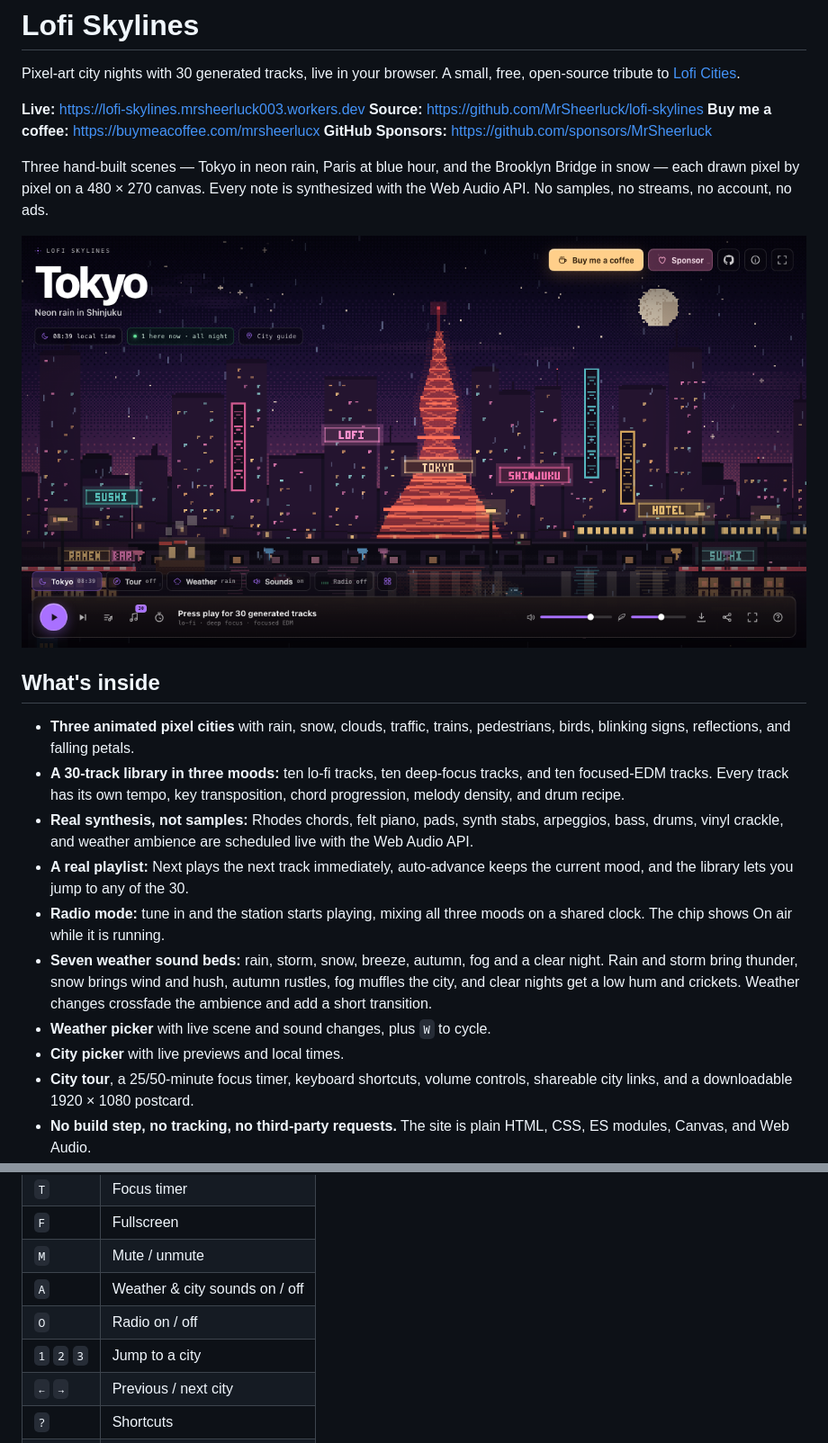
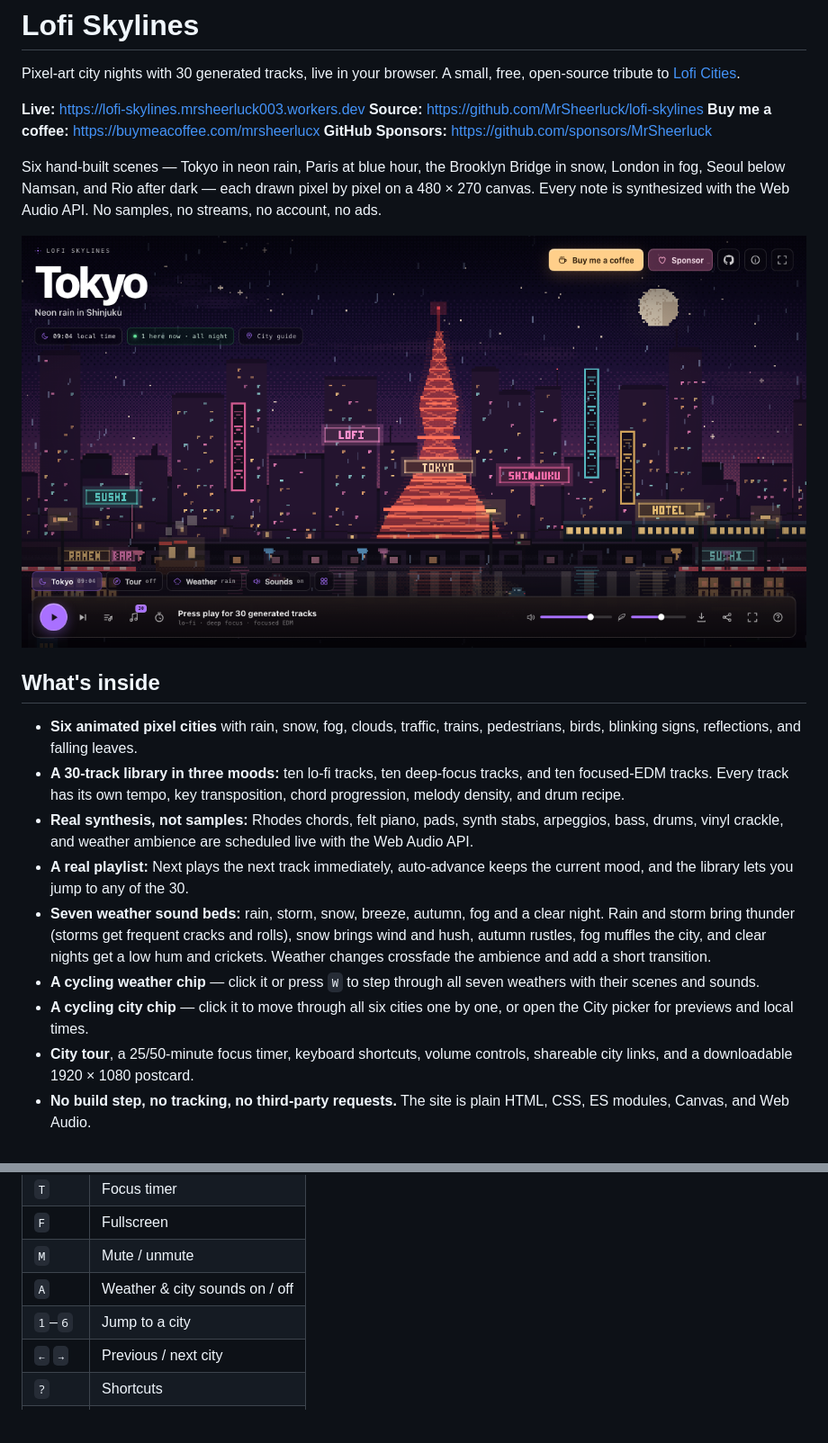
Before and after one commit to MrSheerluck/lofi-skylines, a Markdown page: README.md, 2 parts joined by grey strips. Shown at 90% size. Drawn GitHub-style; pictures changed too: public/assets/og.png; blank space fills up the shorter version.

Commit message:
Remove radio, cycle city and weather chips, add London Seoul and Rio, strengthen storm thunder

```diff
--- a/README.md
+++ b/README.md
@@ -8,17 +8,17 @@ A small, free, open-source tribute to [Lofi Cities](https://loficities.com).
 **Buy me a coffee:** <https://buymeacoffee.com/mrsheerlucx>
 **GitHub Sponsors:** <https://github.com/sponsors/MrSheerluck>
 
-Three hand-built scenes — Tokyo in neon rain, Paris at blue hour, and the
-Brooklyn Bridge in snow — each drawn pixel by pixel on a 480 × 270 canvas.
-Every note is synthesized with the Web Audio API. No samples, no streams, no
-account, no ads.
+Six hand-built scenes — Tokyo in neon rain, Paris at blue hour, the Brooklyn
+Bridge in snow, London in fog, Seoul below Namsan, and Rio after dark — each
+drawn pixel by pixel on a 480 × 270 canvas. Every note is synthesized with the
+Web Audio API. No samples, no streams, no account, no ads.
 
 ![Lofi Skylines](public/assets/og.png)
 
 ## What's inside
 
-- **Three animated pixel cities** with rain, snow, clouds, traffic, trains,
-  pedestrians, birds, blinking signs, reflections, and falling petals.
+- **Six animated pixel cities** with rain, snow, fog, clouds, traffic, trains,
+  pedestrians, birds, blinking signs, reflections, and falling leaves.
 - **A 30-track library in three moods:** ten lo-fi tracks, ten deep-focus
   tracks, and ten focused-EDM tracks. Every track has its own tempo, key
   transposition, chord progression, melody density, and drum recipe.
@@ -27,14 +27,15 @@ account, no ads.
   scheduled live with the Web Audio API.
 - **A real playlist:** Next plays the next track immediately, auto-advance
   keeps the current mood, and the library lets you jump to any of the 30.
-- **Radio mode:** tune in and the station starts playing, mixing all three
-  moods on a shared clock. The chip shows On air while it is running.
 - **Seven weather sound beds:** rain, storm, snow, breeze, autumn, fog and a
-  clear night. Rain and storm bring thunder, snow brings wind and hush, autumn
-  rustles, fog muffles the city, and clear nights get a low hum and crickets.
-  Weather changes crossfade the ambience and add a short transition.
-- **Weather picker** with live scene and sound changes, plus `W` to cycle.
-- **City picker** with live previews and local times.
+  clear night. Rain and storm bring thunder (storms get frequent cracks and
+  rolls), snow brings wind and hush, autumn rustles, fog muffles the city, and
+  clear nights get a low hum and crickets. Weather changes crossfade the
+  ambience and add a short transition.
+- **A cycling weather chip** — click it or press `W` to step through all seven
+  weathers with their scenes and sounds.
+- **A cycling city chip** — click it to move through all six cities one by one,
+  or open the City picker for previews and local times.
 - **City tour**, a 25/50-minute focus timer, keyboard shortcuts, volume
   controls, shareable city links, and a downloadable 1920 × 1080 postcard.
 - **No build step, no tracking, no third-party requests.** The site is plain
@@ -137,8 +138,7 @@ music library — follows automatically.
 | `F` | Fullscreen |
 | `M` | Mute / unmute |
 | `A` | Weather &amp; city sounds on / off |
-| `O` | Radio on / off |
-| `1` `2` `3` | Jump to a city |
+| `1`–`6` | Jump to a city |
 | `←` `→` | Previous / next city |
 | `?` | Shortcuts |
 | `Esc` | Close a panel |
```
Also changed, not shown: 7 other files.
